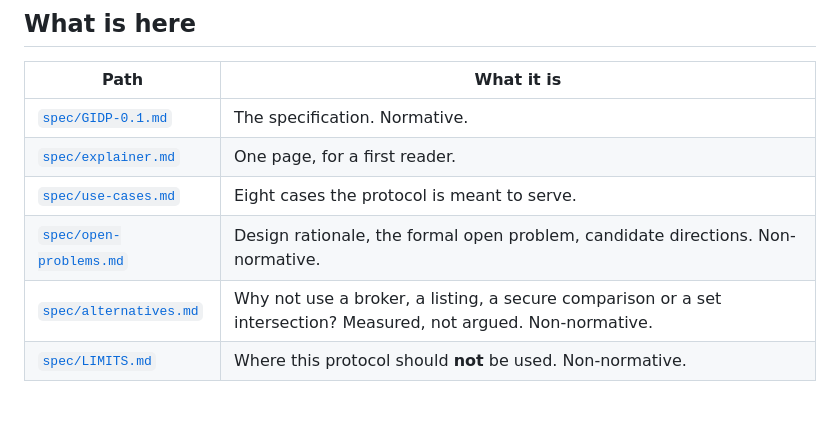
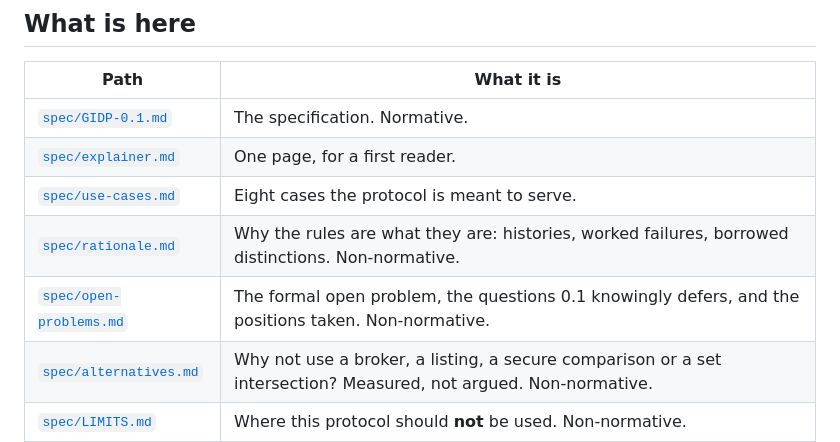
Before and after one commit to FlorianWilliams/gidp, a Markdown page: README.md, the part around the change. Rendered like a GitHub page; blank space fills up the shorter version.

Commit message:
Index rationale.md and describe open-problems.md

```diff
--- a/README.md
+++ b/README.md
@@ -33,7 +33,8 @@ stops there.
 | [`spec/GIDP-0.1.md`](spec/GIDP-0.1.md) | The specification. Normative. |
 | [`spec/explainer.md`](spec/explainer.md) | One page, for a first reader. |
 | [`spec/use-cases.md`](spec/use-cases.md) | Eight cases the protocol is meant to serve. |
-| [`spec/open-problems.md`](spec/open-problems.md) | Design rationale, the formal open problem, candidate directions. Non-normative. |
+| [`spec/rationale.md`](spec/rationale.md) | Why the rules are what they are: histories, worked failures, borrowed distinctions. Non-normative. |
+| [`spec/open-problems.md`](spec/open-problems.md) | The formal open problem, the questions 0.1 knowingly defers, and the positions taken. Non-normative. |
 | [`spec/alternatives.md`](spec/alternatives.md) | Why not use a broker, a listing, a secure comparison or a set intersection? Measured, not argued. Non-normative. |
 | [`spec/LIMITS.md`](spec/LIMITS.md) | Where this protocol should **not** be used. Non-normative. |
 | [`spec/CHANGELOG.md`](spec/CHANGELOG.md) | Versioning policy and history. |
```
